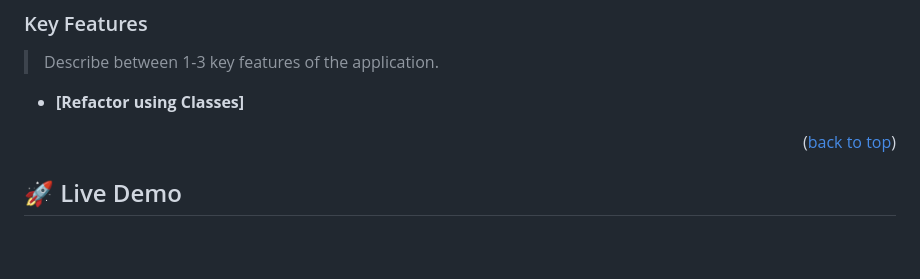
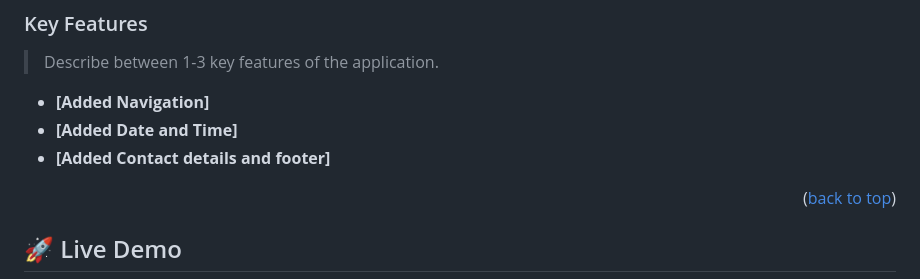
Before and after one commit to Lasten-Ernest/AwesomeBooks-V1, a Markdown page: README.md, the part around the change. GitHub-like rendering; blank space fills up the shorter version.

Commit message:
Update Read|Me file

```diff
--- a/README.md
+++ b/README.md
@@ -99,7 +99,9 @@ After you're finished please remove all the comments and instructions!
 
 > Describe between 1-3 key features of the application.
 
-- **[Refactor using Classes]**
+- **[Added Navigation]**
+- **[Added Date and Time]**
+- **[Added Contact details and footer]**
 
 <p align="right">(<a href="#readme-top">back to top</a>)</p>
 
```
